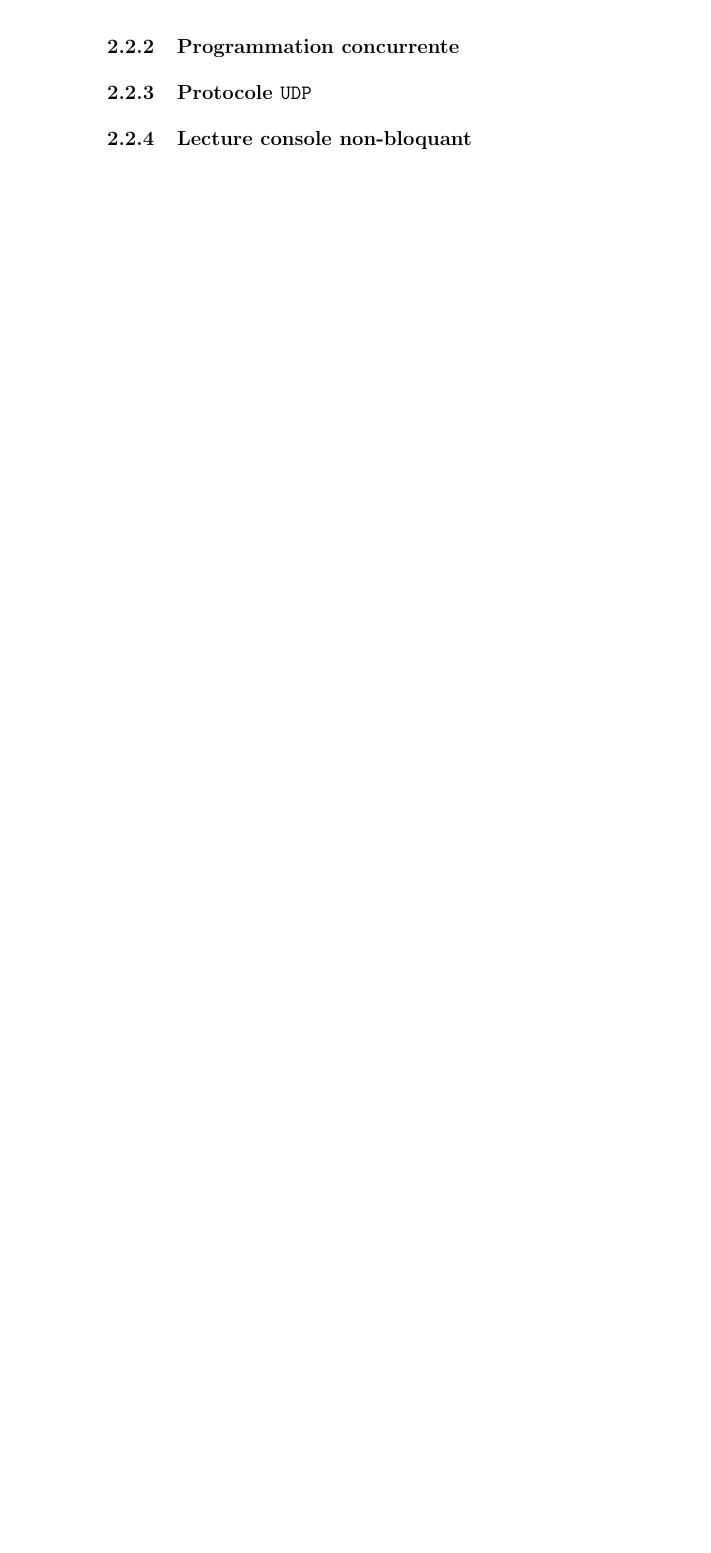
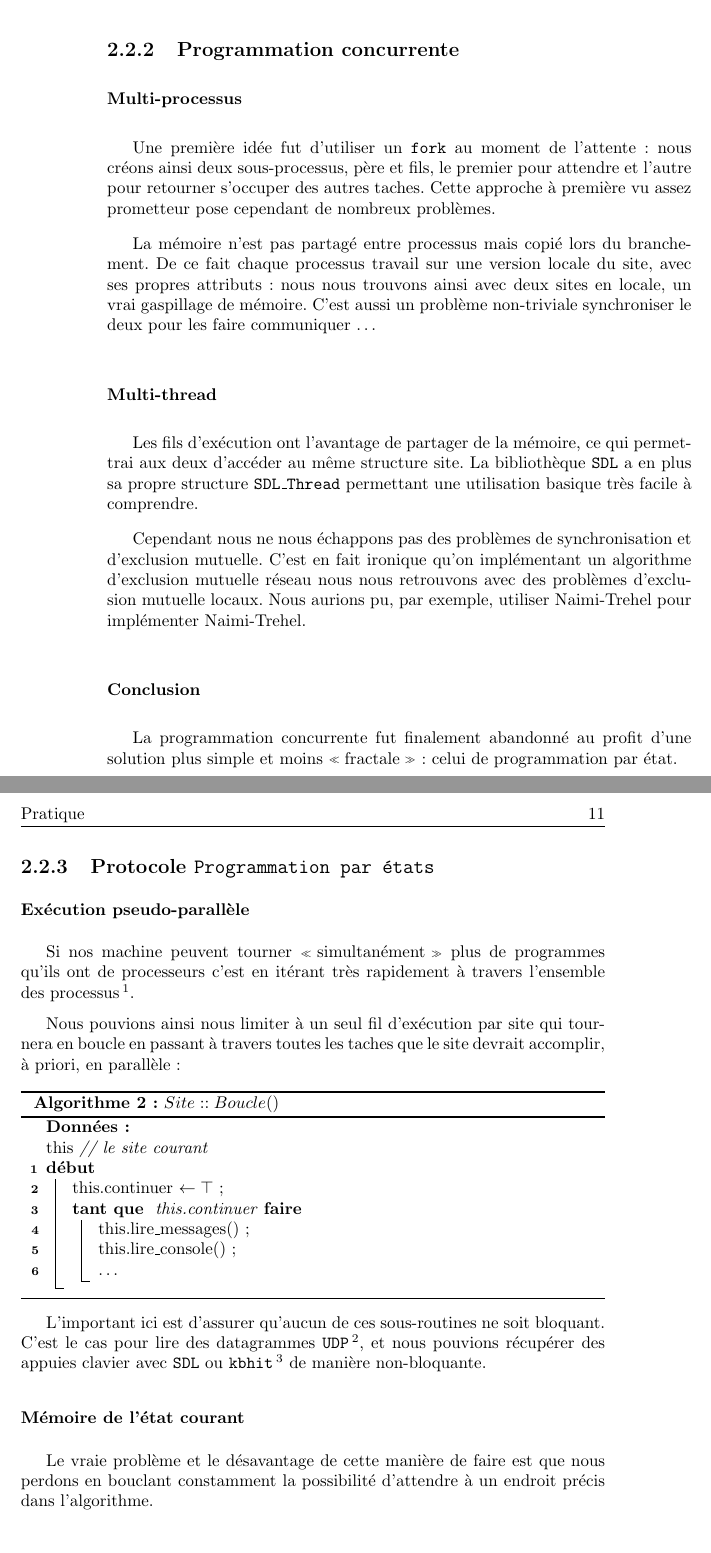
Before and after one commit to wilbefast/TP_Algorithmes_Distribues, a LaTeX book (rapport/rapport_main.tex, which reads rapport/4_attente_actif/1_problematique.tex, rapport/4_attente_actif/2_programmation_concurrente.tex, rapport/4_attente_actif/3_programmation_par_etats.tex): part of page 10 of 11 before the commit and two parts of pages 10 and 11 of 13 after it, the two joined at a grey line, cut so that both start at the same text, the shorter picture padded with empty space. Compiled offline with pdfLaTeX.

Commit message:
almost finished part 4

```diff
--- a/rapport/4_attente_actif/1_problematique.tex
+++ b/rapport/4_attente_actif/1_problematique.tex
@@ -21,4 +21,3 @@ Les algorithmes distribués ont très souvent besoin d'envoyer un message et d'a
   }
 \end{algorithm}
 
-C'est très simple sur papier, mais en pratique cette function \og attendre \fg{} est non-triviale à implémenter tout simplement parce que le site de doit pas se bloquer dessus. En effet le site doit continuer à répondre aux messages qu'il reçoit pendant qu'il attend la section critique.
--- a/rapport/4_attente_actif/2_programmation_concurrente.tex
+++ b/rapport/4_attente_actif/2_programmation_concurrente.tex
@@ -0,0 +1,12 @@
+\subsubsection{Multi-processus}
+Une première idée fut d'utiliser un \texttt{fork} au moment de l'attente : nous créons ainsi deux sous-processus, père et fils, le premier pour attendre et l'autre pour retourner s'occuper des autres taches. Cette approche à première vu assez prometteur pose cependant de nombreux problèmes.
+
+La mémoire n'est pas partagé entre processus mais copié lors du branchement. De ce fait chaque processus travail sur une version locale du site, avec ses propres attributs : nous nous trouvons ainsi avec deux sites en locale, un vrai gaspillage de mémoire. C'est aussi un problème non-triviale synchroniser le deux pour les faire communiquer \dots
+
+\subsubsection{Multi-thread}
+Les fils d'exécution ont l'avantage de partager de la mémoire, ce qui permettrai aux deux d'accéder au même structure site. La bibliothèque \texttt{SDL} a en plus sa propre structure \texttt{SDL\_Thread} permettant une utilisation basique très facile à comprendre.
+
+Cependant nous ne nous échappons pas des problèmes de synchronisation et d'exclusion mutuelle. C'est en fait ironique qu'on implémentant un algorithme d'exclusion mutuelle réseau nous nous retrouvons avec des problèmes d'exclusion mutuelle locaux. Nous aurions pu, par exemple, utiliser Naimi-Trehel pour implémenter Naimi-Trehel.
+
+\subsubsection{Conclusion}
+La programmation concurrente fut finalement abandonné au profit d'une solution plus simple et moins \og fractale \fg{} : celui de programmation par état.
--- /dev/null
+++ b/rapport/4_attente_actif/3_programmation_par_etats.tex
@@ -0,0 +1,28 @@
+\subsubsection{Exécution pseudo-parallèle}
+
+Si nos machine peuvent tourner \og simultanément \fg{} plus de programmes qu'ils ont de processeurs c'est en itérant très rapidement à travers l'ensemble des processus \footnote {\og Timeslicing \fg{}}.
+
+Nous pouvions ainsi nous limiter à un seul fil d'exécution par site qui tournera en boucle en passant à travers toutes les taches que le site devrait accomplir, à priori, en parallèle :
+
+\begin{algorithm}[H]
+  \caption{$Site::Boucle()$}
+  \Donnees
+  {\\
+    this \textit{// le site courant}\\
+  }
+  \Deb
+  {
+  	this.continuer $\leftarrow \top$ \;
+  	\Tq{ this.continuer }
+	 {
+	 	this.lire\_messages() \;
+	 	this.lire\_console() \;
+	 	\dots
+	 }
+  }
+\end{algorithm}
+
+L'important ici est d'assurer qu'aucun de ces sous-routines ne soit bloquant. C'est le cas pour lire des datagrammes \texttt{UDP}\footnote{UDP : User-datagram protocole }, et nous pouvions récupérer des appuies clavier avec \texttt{SDL} ou \texttt{kbhit}\footnote{fonction ubiquité mais non-standard : ni POSIX, ni ANSI} de manière non-bloquante.
+
+\subsubsection{Mémoire de l'état courant}
+Le vraie problème et le désavantage de cette manière de faire est que nous perdons en bouclant constamment la possibilité d'attendre à un endroit précis dans l'algorithme.
--- a/rapport/rapport_main.tex
+++ b/rapport/rapport_main.tex
@@ -74,10 +94,8 @@
 \input{4_attente_actif/1_problematique.tex}
 \subsection{Programmation concurrente}
 \input{4_attente_actif/2_programmation_concurrente.tex}
-\subsection{Protocole \texttt{UDP}}
-\input{4_attente_actif/3_udp.tex}
-\subsection{Lecture console non-bloquant}
-\input{4_attente_actif/4_console_non_bloquant.tex}
+\subsection{Protocole \texttt{Programmation par états}}
+\input{4_attente_actif/3_programmation_par_etats.tex}
 
 % ----------------------------------------------------------------------------------
 % CONCLUSION
```
Also changed, not shown: rapport/introduction.tex (+6 -4 lines), rapport/4_attente_actif/3_udp.tex (deleted), rapport/4_attente_actif/4_console_non_bloquant.tex (deleted), rapport/4_attente_actif/1_problematique.tex (7 more changed lines), rapport/rapport_main.tex (20 more changed lines), 1 other file.
